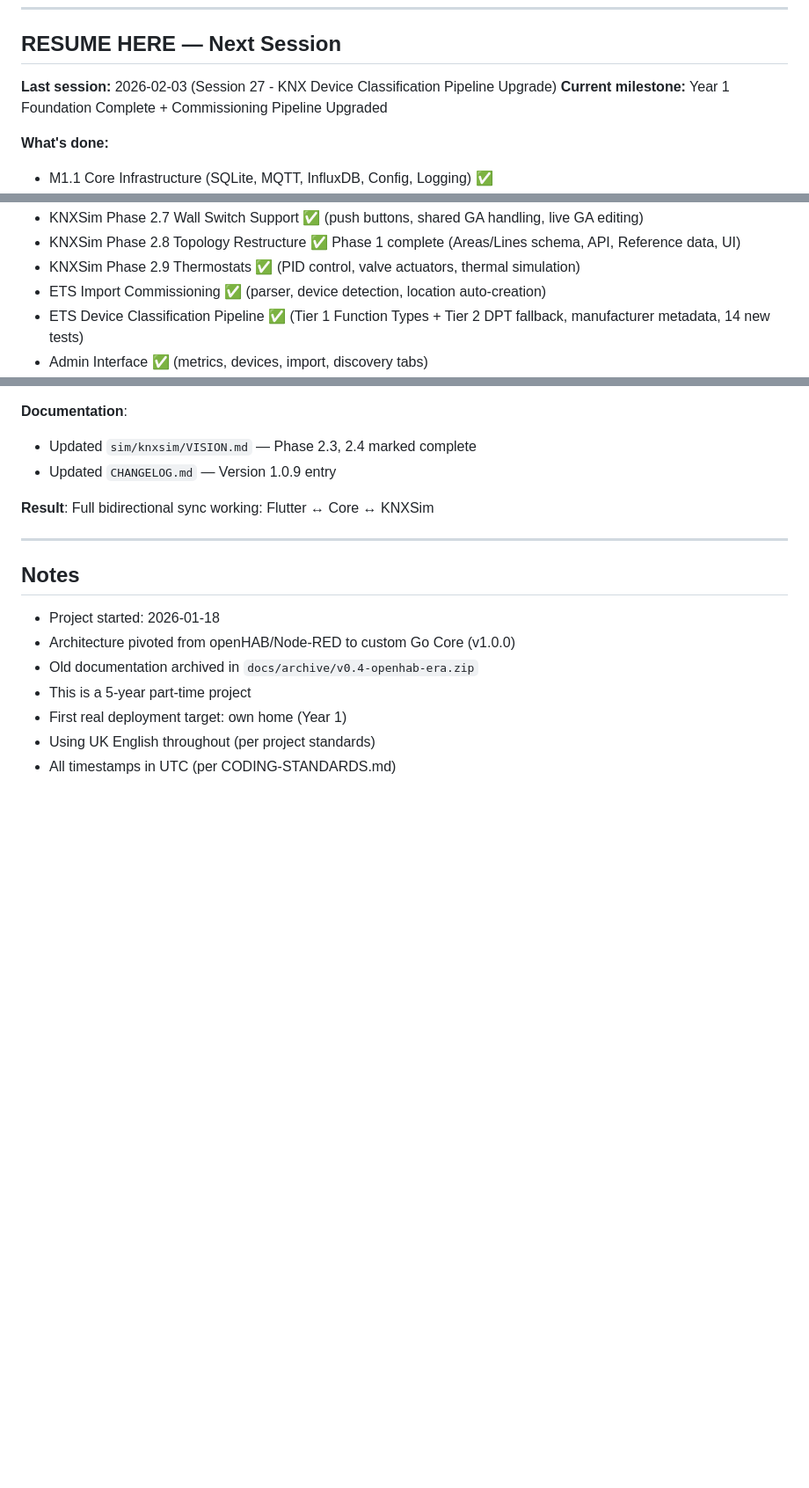
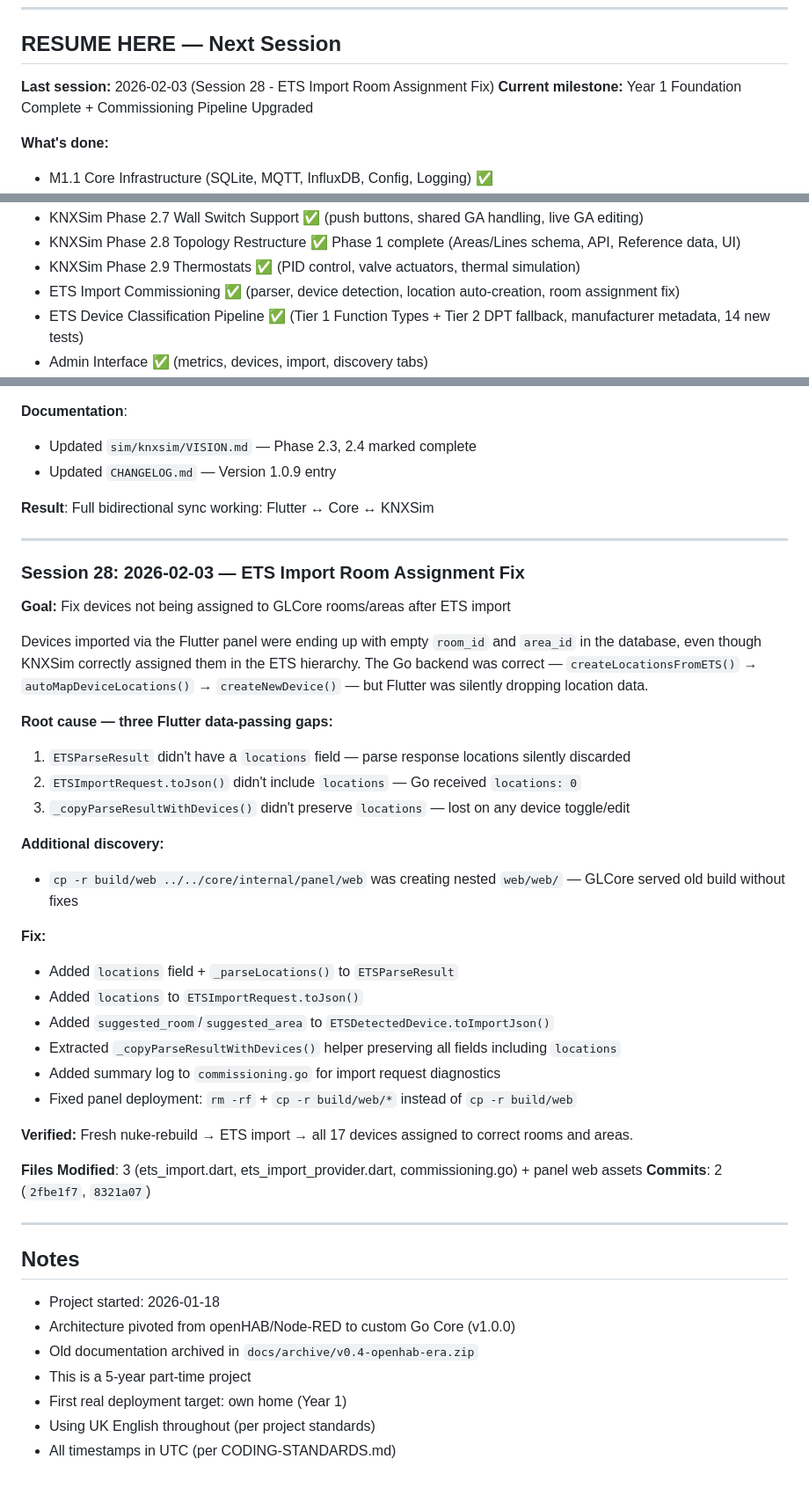
Before and after one commit to nerrad567/gray-logic-stack, a Markdown page: PROJECT-STATUS.md, 3 parts joined by grey strips. Shown at 88% size. Drawn GitHub-style; blank space fills up the shorter version.

```diff
--- a/PROJECT-STATUS.md
+++ b/PROJECT-STATUS.md
@@ -7,7 +7,7 @@
 
 ## RESUME HERE — Next Session
 
-**Last session:** 2026-02-03 (Session 27 - KNX Device Classification Pipeline Upgrade)
+**Last session:** 2026-02-03 (Session 28 - ETS Import Room Assignment Fix)
 **Current milestone:** Year 1 Foundation Complete + Commissioning Pipeline Upgraded
 
 **What's done:**
@@ -23,7 +23,7 @@
 - KNXSim Phase 2.7 Wall Switch Support ✅ (push buttons, shared GA handling, live GA editing)
 - KNXSim Phase 2.8 Topology Restructure ✅ Phase 1 complete (Areas/Lines schema, API, Reference data, UI)
 - KNXSim Phase 2.9 Thermostats ✅ (PID control, valve actuators, thermal simulation)
-- ETS Import Commissioning ✅ (parser, device detection, location auto-creation)
+- ETS Import Commissioning ✅ (parser, device detection, location auto-creation, room assignment fix)
 - ETS Device Classification Pipeline ✅ (Tier 1 Function Types + Tier 2 DPT fallback, manufacturer metadata, 14 new tests)
 - Admin Interface ✅ (metrics, devices, import, discovery tabs)
 - GA Recorder ✅ (replaces BusMonitor for commissioning)
@@ -921,6 +921,35 @@ Two MQTT topic schemes coexisted: flat (`graylogic/{category}/{protocol}/{addres
 
 ---
 
+### Session 28: 2026-02-03 — ETS Import Room Assignment Fix
+
+**Goal:** Fix devices not being assigned to GLCore rooms/areas after ETS import
+
+Devices imported via the Flutter panel were ending up with empty `room_id` and `area_id` in the database, even though KNXSim correctly assigned them in the ETS hierarchy. The Go backend was correct — `createLocationsFromETS()` → `autoMapDeviceLocations()` → `createNewDevice()` — but Flutter was silently dropping location data.
+
+**Root cause — three Flutter data-passing gaps:**
+1. `ETSParseResult` didn't have a `locations` field — parse response locations silently discarded
+2. `ETSImportRequest.toJson()` didn't include `locations` — Go received `locations: 0`
+3. `_copyParseResultWithDevices()` didn't preserve `locations` — lost on any device toggle/edit
+
+**Additional discovery:**
+- `cp -r build/web ../../core/internal/panel/web` was creating nested `web/web/` — GLCore served old build without fixes
+
+**Fix:**
+- Added `locations` field + `_parseLocations()` to `ETSParseResult`
+- Added `locations` to `ETSImportRequest.toJson()`
+- Added `suggested_room`/`suggested_area` to `ETSDetectedDevice.toImportJson()`
+- Extracted `_copyParseResultWithDevices()` helper preserving all fields including `locations`
+- Added summary log to `commissioning.go` for import request diagnostics
+- Fixed panel deployment: `rm -rf` + `cp -r build/web/*` instead of `cp -r build/web`
+
+**Verified:** Fresh nuke-rebuild → ETS import → all 17 devices assigned to correct rooms and areas.
+
+**Files Modified**: 3 (ets_import.dart, ets_import_provider.dart, commissioning.go) + panel web assets
+**Commits**: 2 (`2fbe1f7`, `8321a07`)
+
+---
+
 ## Notes
 
 - Project started: 2026-01-18
```
Also changed, not shown: CHANGELOG.md (+36 -0 lines).
